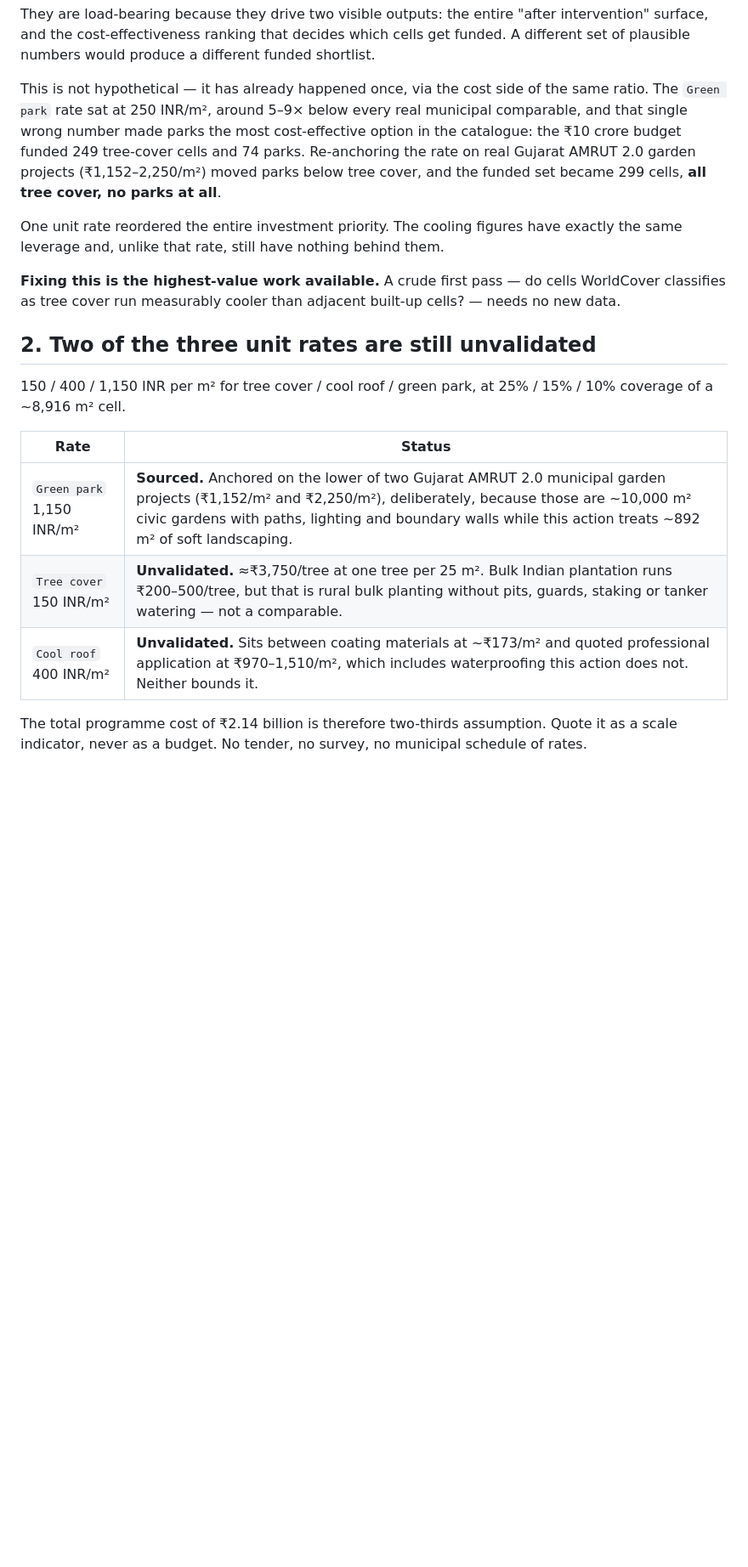
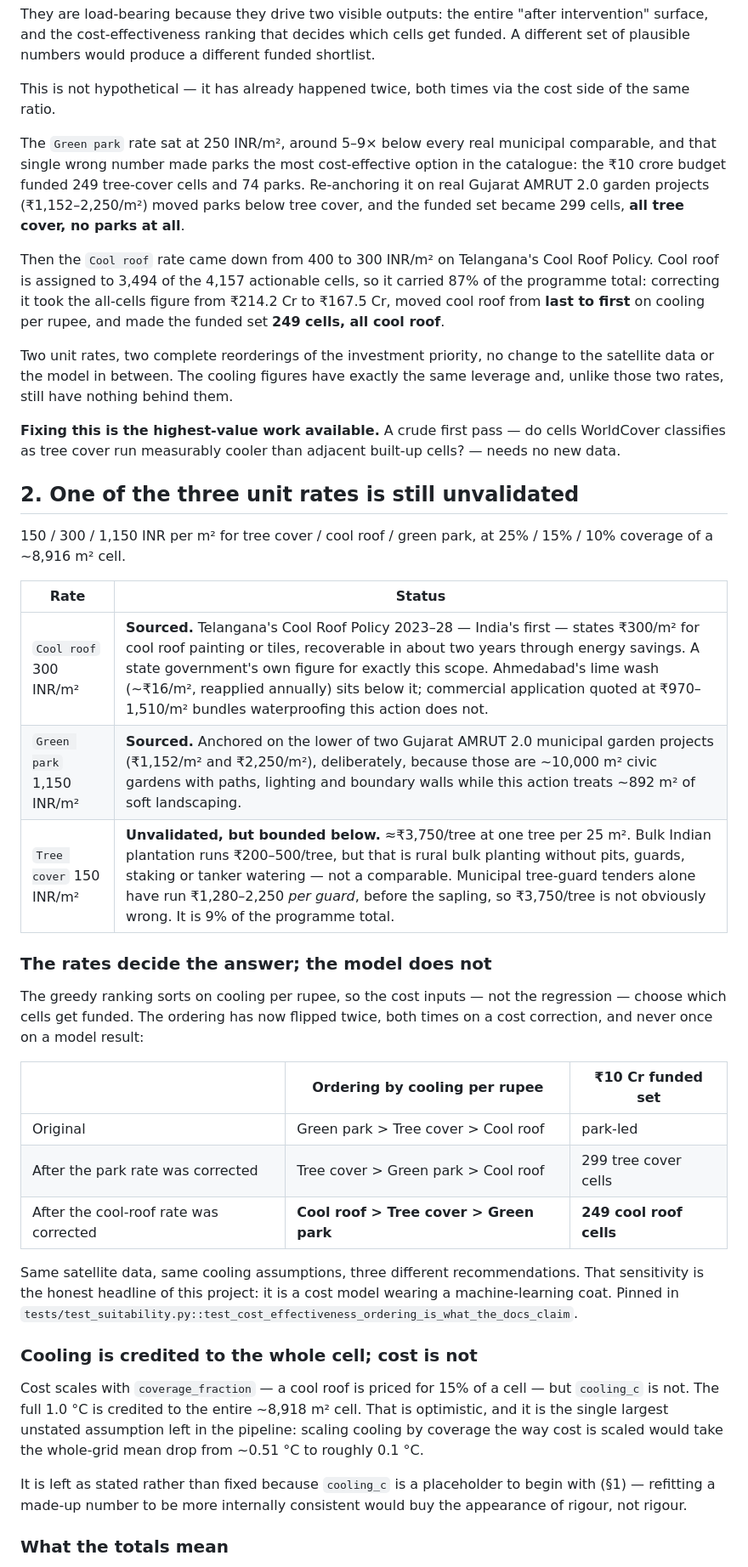
Before and after one commit to ankamteja/urban-heat-island-mitigation-simulation, a Markdown page: docs/08-limitations.md, the part around one of its changes. Shown at 85% size. GitHub-like rendering; blank space fills up the shorter version.

Commit message:
Rewrite the cost story in README and the limitations doc
The root README's summary table had three stale rows: 6,108 actionable cells
(actual: 4,157), a -1.20 C mean drop (actual: -0.51 C over the grid), and a
₹160.5 Cr total that predates two rate corrections. All three are now correct,
and each cost and cooling figure names the population it applies to.

The table now leads with the ₹9.99 Cr budget-capped recommendation and shows
₹167.5 Cr as what treating every actionable cell would cost - an upper bound
nothing here proposes. Presenting the upper bound alone was what made the
project look like it was asking for two hundred crore to move the city half a
degree.

docs/08-limitations.md §2 is retitled - one rate is unvalidated now, not two -
and gains three subsections:

  - the ordering table, showing that cooling-per-rupee has flipped twice, both
    times on a cost correction and never on a model result. Same data, same
    cooling assumptions, three different recommendations. This project is a
    cost model wearing a machine-learning coat, and the doc now says so.

  - the coverage_fraction asymmetry: cost is scaled to the 15% of a cell that
    gets treated, cooling is credited to all of it. Scaling cooling the same
    way would take the whole-grid mean drop to ~0.1 C. Stated rather than
    fixed, because cooling_c is a placeholder and making a made-up number
    internally consistent buys the appearance of rigour, not rigour.

  - what each total actually means, including that ₹167.5 Cr is the order of a
    large share of Guwahati Municipal Corporation's annual budget and is not a
    plausible line item, while the ₹9.99 Cr recommendation delivers ~1.0 C on
    ~2.2 km² of treated area, which is ~0.03 C averaged over the 72 km² grid.

```diff
--- a/docs/08-limitations.md
+++ b/docs/08-limitations.md
@@ -49,32 +49,69 @@ intervention" surface, and the cost-effectiveness ranking that decides which
 cells get funded. A different set of plausible numbers would produce a different
 funded shortlist.
 
-This is not hypothetical — it has already happened once, via the cost side of
-the same ratio. The `Green park` rate sat at 250 INR/m², around 5–9× below every
-real municipal comparable, and that single wrong number made parks the most
-cost-effective option in the catalogue: the ₹10 crore budget funded 249 tree-cover
-cells and 74 parks. Re-anchoring the rate on real Gujarat AMRUT 2.0 garden
-projects (₹1,152–2,250/m²) moved parks below tree cover, and the funded set
-became 299 cells, **all tree cover, no parks at all**.
+This is not hypothetical — it has already happened twice, both times via the
+cost side of the same ratio.
 
-One unit rate reordered the entire investment priority. The cooling figures have
-exactly the same leverage and, unlike that rate, still have nothing behind them.
+The `Green park` rate sat at 250 INR/m², around 5–9× below every real municipal
+comparable, and that single wrong number made parks the most cost-effective
+option in the catalogue: the ₹10 crore budget funded 249 tree-cover cells and 74
+parks. Re-anchoring it on real Gujarat AMRUT 2.0 garden projects (₹1,152–2,250/m²)
+moved parks below tree cover, and the funded set became 299 cells, **all tree
+cover, no parks at all**.
+
+Then the `Cool roof` rate came down from 400 to 300 INR/m² on Telangana's Cool
+Roof Policy. Cool roof is assigned to 3,494 of the 4,157 actionable cells, so it
+carried 87% of the programme total: correcting it took the all-cells figure from
+₹214.2 Cr to ₹167.5 Cr, moved cool roof from **last to first** on cooling per
+rupee, and made the funded set **249 cells, all cool roof**.
+
+Two unit rates, two complete reorderings of the investment priority, no change
+to the satellite data or the model in between. The cooling figures have exactly
+the same leverage and, unlike those two rates, still have nothing behind them.
 
 **Fixing this is the highest-value work available.** A crude first pass — do
 cells WorldCover classifies as tree cover run measurably cooler than adjacent
 built-up cells? — needs no new data.
 
-## 2. Two of the three unit rates are still unvalidated
+## 2. One of the three unit rates is still unvalidated
 
-150 / 400 / 1,150 INR per m² for tree cover / cool roof / green park, at
+150 / 300 / 1,150 INR per m² for tree cover / cool roof / green park, at
 25% / 15% / 10% coverage of a ~8,916 m² cell.
 
 | Rate | Status |
 |---|---|
+| `Cool roof` 300 INR/m² | **Sourced.** Telangana's Cool Roof Policy 2023–28 — India's first — states ₹300/m² for cool roof painting or tiles, recoverable in about two years through energy savings. A state government's own figure for exactly this scope. Ahmedabad's lime wash (~₹16/m², reapplied annually) sits below it; commercial application quoted at ₹970–1,510/m² bundles waterproofing this action does not. |
 | `Green park` 1,150 INR/m² | **Sourced.** Anchored on the lower of two Gujarat AMRUT 2.0 municipal garden projects (₹1,152/m² and ₹2,250/m²), deliberately, because those are ~10,000 m² civic gardens with paths, lighting and boundary walls while this action treats ~892 m² of soft landscaping. |
-| `Tree cover` 150 INR/m² | **Unvalidated.** ≈₹3,750/tree at one tree per 25 m². Bulk Indian plantation runs ₹200–500/tree, but that is rural bulk planting without pits, guards, staking or tanker watering — not a comparable. |
-| `Cool roof` 400 INR/m² | **Unvalidated.** Sits between coating materials at ~₹173/m² and quoted professional application at ₹970–1,510/m², which includes waterproofing this action does not. Neither bounds it. |
+| `Tree cover` 150 INR/m² | **Unvalidated, but bounded below.** ≈₹3,750/tree at one tree per 25 m². Bulk Indian plantation runs ₹200–500/tree, but that is rural bulk planting without pits, guards, staking or tanker watering — not a comparable. Municipal tree-guard tenders alone have run ₹1,280–2,250 *per guard*, before the sapling, so ₹3,750/tree is not obviously wrong. It is 9% of the programme total. |
 
-The total programme cost of ₹2.14 billion is therefore two-thirds assumption.
-Quote it as a scale indicator, never as a budget. No tender, no survey, no
-municipal schedule of rates.
+### The rates decide the answer; the model does not
+
+The greedy ranking sorts on cooling per rupee, so the cost inputs — not the
+regression — choose which cells get funded. The ordering has now flipped twice,
+both times on a cost correction, and never once on a model result:
+
+| | Ordering by cooling per rupee | ₹10 Cr funded set |
+|---|---|---|
+| Original | Green park > Tree cover > Cool roof | park-led |
+| After the park rate was corrected | Tree cover > Green park > Cool roof | 299 tree cover cells |
+| After the cool-roof rate was corrected | **Cool roof > Tree cover > Green park** | **249 cool roof cells** |
+
+Same satellite data, same cooling assumptions, three different recommendations.
+That sensitivity is the honest headline of this project: it is a cost model
+wearing a machine-learning coat. Pinned in
+`tests/test_suitability.py::test_cost_effectiveness_ordering_is_what_the_docs_claim`.
+
+### Cooling is credited to the whole cell; cost is not
+
+Cost scales with `coverage_fraction` — a cool roof is priced for 15% of a cell —
+but `cooling_c` is not. The full 1.0 °C is credited to the entire ~8,918 m²
+cell. That is optimistic, and it is the single largest unstated assumption left
+in the pipeline: scaling cooling by coverage the way cost is scaled would take
+the whole-grid mean drop from ~0.51 °C to roughly 0.1 °C.
+
+It is left as stated rather than fixed because `cooling_c` is a placeholder to
+begin with (§1) — refitting a made-up number to be more internally consistent
+would buy the appearance of rigour, not rigour.
+
+### What the totals mean
+
```
Also changed, not shown: other parts of docs/08-limitations.md (+10 -0 lines), README.md (+15 -3 lines).
